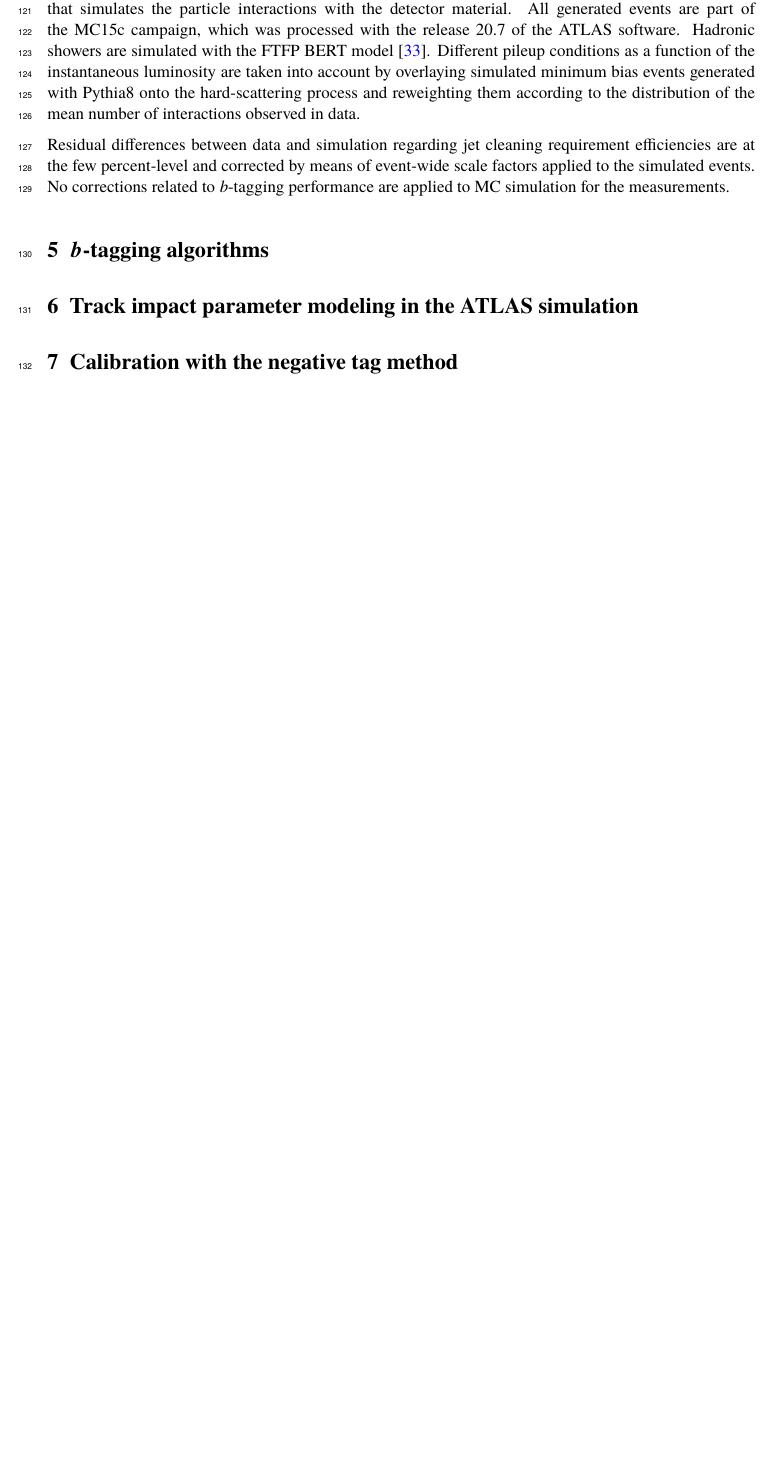
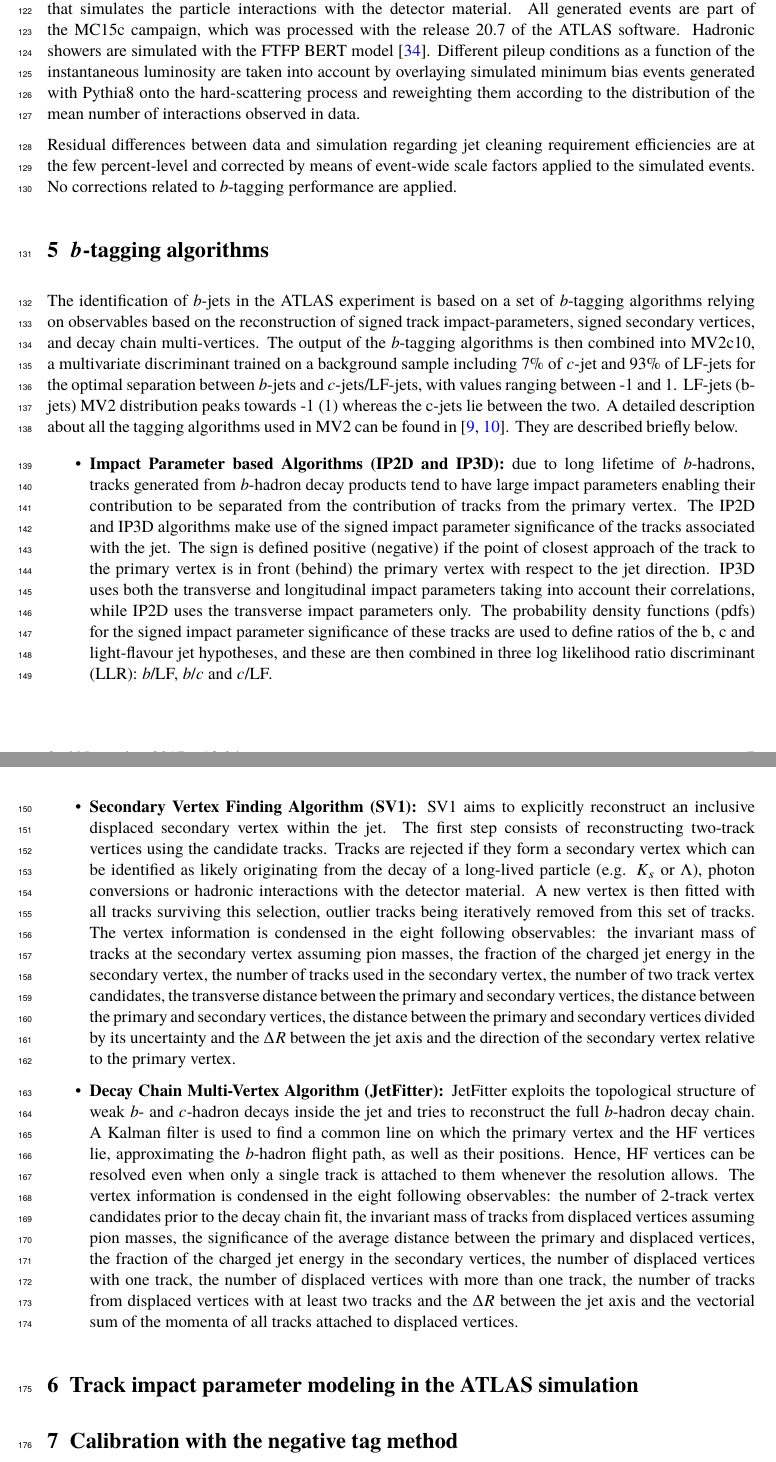
Before and after one commit to grevtsovkirill/ljets_NegTag, a LaTeX document (NegativeTag_r20.7_CONF/LFCalib_conf.tex, which reads NegativeTag_r20.7_CONF/sections/algo.tex, NegativeTag_r20.7_CONF/sections/mc_simulation.tex, NegativeTag_r20.7_CONF/sections/negtag.tex): part of page 7 of 12 before the commit and two parts of pages 7 and 8 of 13 after it, the two joined at a grey line, cut at the place of the change, the shorter picture padded with empty space. The pictures show the PDF file NegativeTag_r20.7_CONF/LFCalib_conf.pdf that the author committed with the source.

Commit message:
Algo and NegTag section started. Review of other sections.
 Changes to be committed:
	modified:   LFCalib_conf.aux
	modified:   LFCalib_conf.bbl
	modified:   LFCalib_conf.bcf
	modified:   LFCalib_conf.blg
	modified:   LFCalib_conf.log
	modified:   LFCalib_conf.pdf
	modified:   LFCalib_conf.toc
	modified:   sections/algo.tex
	modified:   sections/data_sample.tex
	modified:   sections/detector.tex
	modified:   sections/intro.tex
	modified:   sections/mc_simulation.tex
	modified:   sections/negtag.tex

```diff
--- a/NegativeTag_r20.7_CONF/sections/algo.tex
+++ b/NegativeTag_r20.7_CONF/sections/algo.tex
@@ -0,0 +1,12 @@
+The identification of $b$-jets in the ATLAS experiment is based on a set of $b$-tagging algorithms relying on observables based on the reconstruction of signed track impact-parameters, signed secondary
+vertices, and decay chain multi-vertices. The output of the $b$-tagging algorithms is then combined into MV2c10, a multivariate discriminant trained on a background sample including 7\% of $c$-jet and 93\% of LF-jets for the optimal separation between $b$-jets and $c$-jets/LF-jets, with values ranging between -1 and 1. LF-jets (b-jets) MV2 distribution peaks towards -1 (1) whereas the c-jets lie between the two. A detailed description about all the tagging algorithms used in MV2 can be found in~\cite{perf_run2,perf_run2_2}. They are described briefly below.
+
+\begin{itemize}
+
+\item \textbf{Impact Parameter based Algorithms (IP2D and IP3D):} due to long lifetime of $b$-hadrons, tracks generated from $b$-hadron decay products tend to have large impact parameters enabling their contribution to be separated from the contribution of tracks from the primary vertex. The IP2D and IP3D algorithms make use of the signed impact parameter significance of the tracks associated with the jet. The sign is defined positive (negative) if the point of closest approach of the track to the primary vertex is in front (behind) the primary vertex with respect to the jet direction. IP3D uses both the transverse and longitudinal impact parameters taking into account their correlations, while IP2D uses the transverse impact parameters only. The probability density functions (pdfs) for the signed impact parameter significance of these tracks are used to define ratios of the b, c and light-flavour jet hypotheses, and these are then combined in three log likelihood ratio discriminant (LLR): $b$/LF, $b$/$c$ and $c$/LF.
+
+\item \textbf{Secondary Vertex Finding Algorithm (SV1):} SV1 aims to explicitly reconstruct an inclusive displaced secondary vertex within the jet. The first step consists of reconstructing two-track vertices using the candidate tracks. Tracks are rejected if they form a secondary vertex which can be identified as likely originating from the decay of a long-lived particle (e.g. $K_s$ or $\Lambda$), photon conversions or hadronic interactions with the detector material. A new vertex is then fitted with all tracks surviving this selection, outlier tracks being iteratively removed from this set of tracks. The vertex information is condensed in the eight following observables: the invariant mass of tracks at the secondary vertex assuming pion masses, the fraction of the charged jet energy in the secondary vertex, the number of tracks used in the secondary vertex, the number of two track vertex candidates, the transverse distance between the primary and secondary vertices, the distance between the primary and secondary vertices, the distance between the primary and secondary vertices divided by its uncertainty and the $\Delta R$ between the jet axis and the direction of the secondary vertex relative to the primary vertex.
+
+\item \textbf{Decay Chain Multi-Vertex Algorithm (JetFitter):} JetFitter exploits the topological structure of weak $b$- and $c$-hadron decays inside the jet and tries to reconstruct the full $b$-hadron decay chain. A Kalman filter is used to find a common line on which the primary vertex and the HF vertices lie, approximating the $b$-hadron flight path, as well as their positions. Hence, HF vertices can be resolved even when only a single track is attached to them whenever the resolution allows. The vertex information is condensed in the eight following observables: the number of 2-track vertex candidates prior to the decay chain fit, the invariant mass of tracks from displaced vertices assuming pion masses, the significance of the average distance between the primary and displaced vertices, the fraction of the charged jet energy in the secondary vertices, the number of displaced vertices with one track, the number of displaced vertices with more than one track, the number of tracks from displaced vertices with at least two tracks and the $\Delta R$ between the jet axis and the vectorial sum of the momenta of all tracks attached to displaced vertices.
+
+\end{itemize}
--- a/NegativeTag_r20.7_CONF/sections/mc_simulation.tex
+++ b/NegativeTag_r20.7_CONF/sections/mc_simulation.tex
@@ -2,4 +2,4 @@ Samples of inclusive dijet events from strong interaction processes are generate
 
 Generated events are propagated through a full simulation of the ATLAS detector~\cite{SOFT-2010-01} based on Geant4~\cite{geant4} that simulates the particle interactions with the detector material. All generated events are part of the MC15c campaign, which was processed with the release 20.7 of the ATLAS software. Hadronic showers are simulated with the FTFP BERT model~\cite{string_geant4}. Different pileup conditions as a function of the instantaneous luminosity are taken into account by overlaying simulated minimum bias events generated with Pythia8 onto the hard-scattering process and reweighting them according to the distribution of the mean number of interactions observed in data.
 
-Residual differences between data and simulation regarding jet cleaning requirement efficiencies are at the few percent-level and corrected by means of event-wide scale factors applied to the simulated events. No corrections related to $b$-tagging performance are applied to MC simulation for the measurements.
+Residual differences between data and simulation regarding jet cleaning requirement efficiencies are at the few percent-level and corrected by means of event-wide scale factors applied to the simulated events. No corrections related to $b$-tagging performance are applied.
--- a/NegativeTag_r20.7_CONF/sections/negtag.tex
+++ b/NegativeTag_r20.7_CONF/sections/negtag.tex
@@ -0,0 +1,5 @@
+The negative tag method~\cite{this_work} relies to a large extent on the assumption that LF-jets are mistagged as $b$-jets mainly because of the finite resolution of the inner detector track impact parameters. Due to the long lifetime of $b$- and $c$-hadrons, the signed impact parameter distribution of the tracks associated with $b$- and $c$-hadron decays (i.e. within $b$- and $c$-jets) is expected to show a high tail at large positive values. This is the main discriminating feature used in impact parameter based $b$-tagging algorithms. Assuming that the LF-jet mistag is driven by resolution effects, the signed impact parameter distribution of the tracks associated with LF-jets, i.e. jets containing no $b$- nor $c$-hadrons, is expected to be symmetric. These properties are observed in simulated events, as shown in Figure~\ref{fig1}. The inclusive tag rate obtained by re-running the MV2c10 algorithm after reversing the impact parameter significance sign of tracks is therefore expected to be a good approximation of the LF-mistag rate for impact parameter based algorithms. Moreover, the $b$-, $c$- and LF-jets impact parameter distributions being much more similar on the negative side than on the positive side (see Figure~\ref{fig1}), one expects the inclusive negative tag rate to be comparable for the three flavors. Similar features are expected for the signed decay length significance of secondary vertices reconstructed with SV1 and JetFitter, which are seeded from tracks.
+
+A dedicated tagging algorithm aiming to tag jets including negatively displaced tracks and negative lifetime secondary vertices, denoted MV2c10Flip in the following, is defined. It will be used as proxy to the LF-mistag rate. MV2c10Flip uses the same training and includes the same input variables as MV2c10, however the list of inputs variables is taken from modified versions of IP2D, IP3D, SV1 and JetFitter called respectively IP2DNeg, IP3DNeg, SV1Flip and JetFitterFlip, defined as follow:
+
+\begin{itemize}
@@ -0,0 +13,3 @@
+\end{itemize}
+
+A jet is then considered negatively tagged if the MV2c10Flip tag discriminant variable, ranging also between -1 and 1, satisfies the nominal WP cut value defined earlier in Table~\ref{tab:wp}.
```
Also changed, not shown: NegativeTag_r20.7_CONF/sections/data_sample.tex (+2 -2 lines), NegativeTag_r20.7_CONF/sections/detector.tex (+1 -1 lines), NegativeTag_r20.7_CONF/sections/intro.tex (+4 -4 lines), NegativeTag_r20.7_CONF/LFCalib_conf.bbl, NegativeTag_r20.7_CONF/LFCalib_conf.pdf, NegativeTag_r20.7_CONF/sections/negtag.tex (7 more changed lines), 5 other files.
